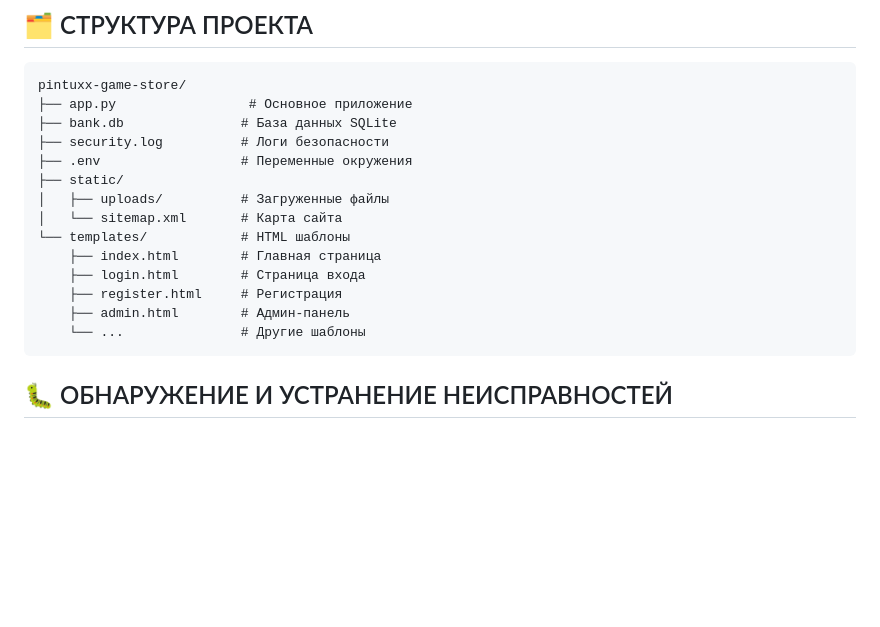
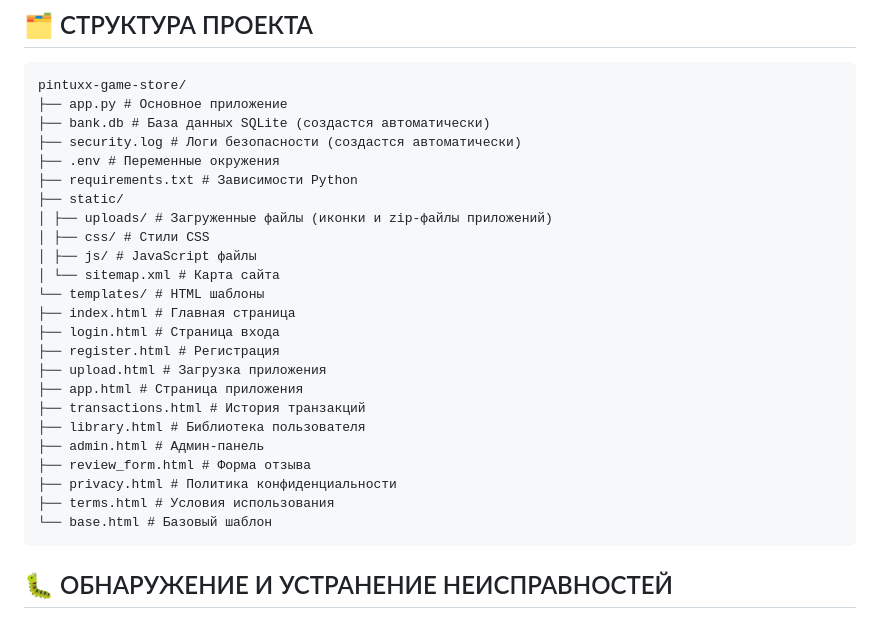
Before and after one commit to DEVELOPERcreatinon/pintuxx-game-store, a Markdown page: README.md, the part around the change. Rendered like a GitHub page; blank space fills up the shorter version.

````diff
--- a/README.md
+++ b/README.md
@@ -213,19 +213,29 @@ Authorization: Bearer {token}
 
 ```
 pintuxx-game-store/
-├── app.py                 # Основное приложение
-├── bank.db               # База данных SQLite
-├── security.log          # Логи безопасности
-├── .env                  # Переменные окружения
+├── app.py # Основное приложение
+├── bank.db # База данных SQLite (создастся автоматически)
+├── security.log # Логи безопасности (создастся автоматически)
+├── .env # Переменные окружения
+├── requirements.txt # Зависимости Python
 ├── static/
-│   ├── uploads/          # Загруженные файлы
-│   └── sitemap.xml       # Карта сайта
-└── templates/            # HTML шаблоны
-    ├── index.html        # Главная страница
-    ├── login.html        # Страница входа
-    ├── register.html     # Регистрация
-    ├── admin.html        # Админ-панель
-    └── ...               # Другие шаблоны
+│ ├── uploads/ # Загруженные файлы (иконки и zip-файлы приложений)
+│ ├── css/ # Стили CSS
+│ ├── js/ # JavaScript файлы
+│ └── sitemap.xml # Карта сайта
+└── templates/ # HTML шаблоны
+├── index.html # Главная страница
+├── login.html # Страница входа
+├── register.html # Регистрация
+├── upload.html # Загрузка приложения
+├── app.html # Страница приложения
+├── transactions.html # История транзакций
+├── library.html # Библиотека пользователя
+├── admin.html # Админ-панель
+├── review_form.html # Форма отзыва
+├── privacy.html # Политика конфиденциальности
+├── terms.html # Условия использования
+└── base.html # Базовый шаблон
 ```
 
 ## 🐛 ОБНАРУЖЕНИЕ И УСТРАНЕНИЕ НЕИСПРАВНОСТЕЙ
````
